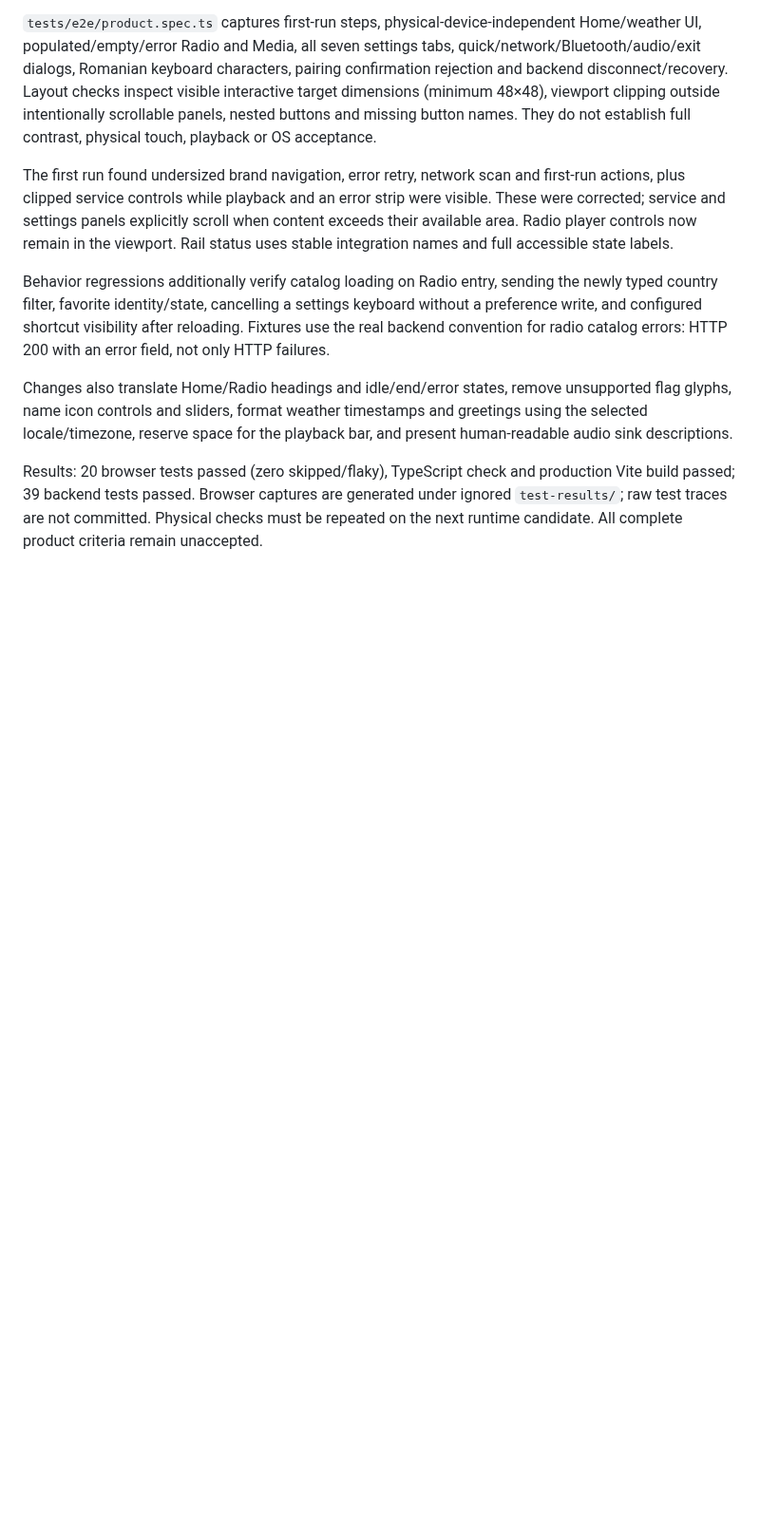
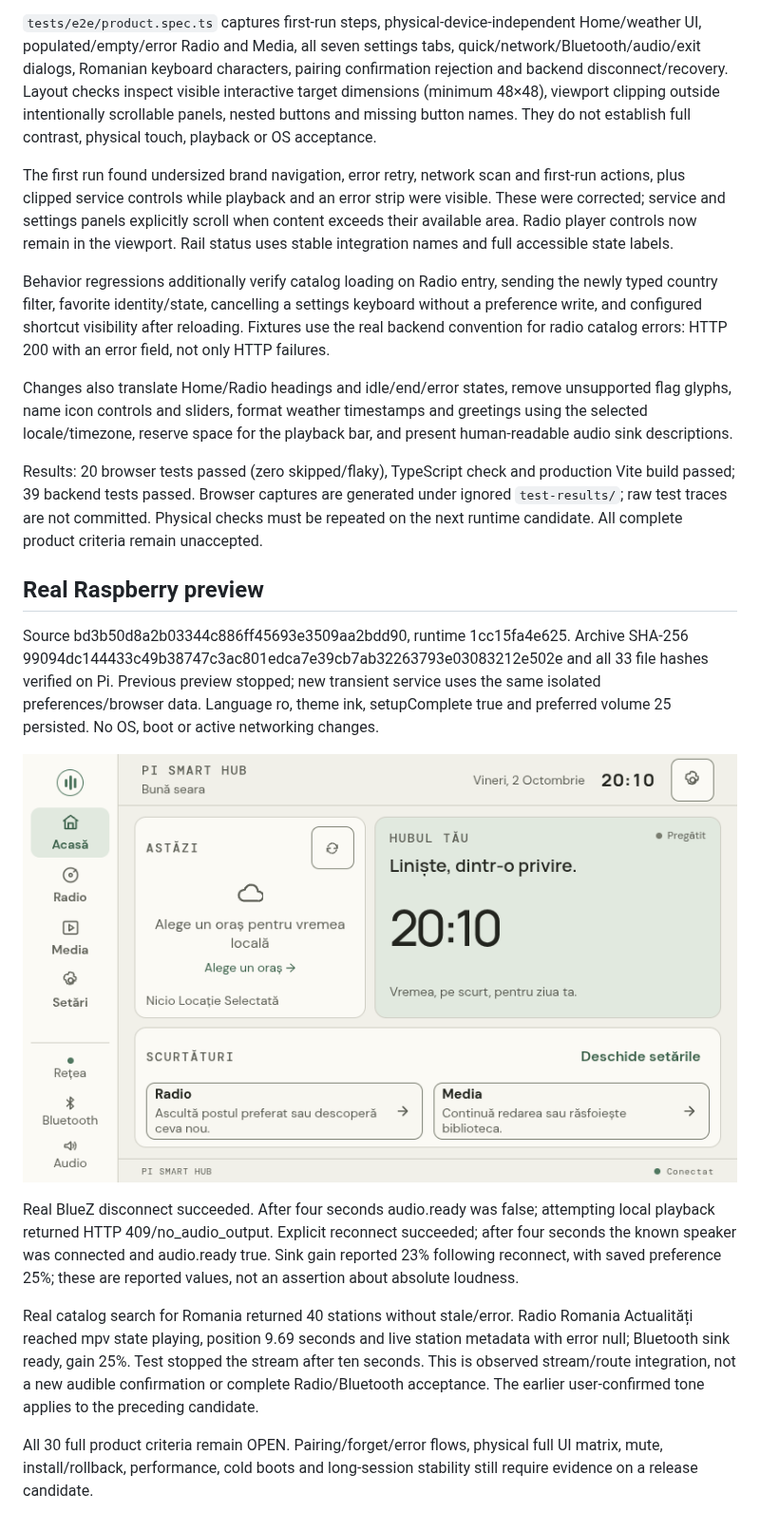
Before and after one commit to Therenthe/PySH, a Markdown page: docs/evidence/ui-audit-2026-10-02.md, the part around the change. Shown at 95% size. Drawn GitHub-style; pictures changed too: docs/evidence/images/pi-home-1cc15fa4e625.png (added); blank space fills up the shorter version.

Commit message:
Record real full-UI preview, radio and Bluetooth recovery evidence

```diff
--- a/docs/evidence/ui-audit-2026-10-02.md
+++ b/docs/evidence/ui-audit-2026-10-02.md
@@ -11,3 +11,15 @@ Behavior regressions additionally verify catalog loading on Radio entry, sending
 Changes also translate Home/Radio headings and idle/end/error states, remove unsupported flag glyphs, name icon controls and sliders, format weather timestamps and greetings using the selected locale/timezone, reserve space for the playback bar, and present human-readable audio sink descriptions.
 
 Results: 20 browser tests passed (zero skipped/flaky), TypeScript check and production Vite build passed; 39 backend tests passed. Browser captures are generated under ignored `test-results/`; raw test traces are not committed. Physical checks must be repeated on the next runtime candidate. All complete product criteria remain unaccepted.
+
+## Real Raspberry preview
+
+Source bd3b50d8a2b03344c886ff45693e3509aa2bdd90, runtime 1cc15fa4e625. Archive SHA-256 99094dc144433c49b38747c3ac801edca7e39cb7ab32263793e03083212e502e and all 33 file hashes verified on Pi. Previous preview stopped; new transient service uses the same isolated preferences/browser data. Language ro, theme ink, setupComplete true and preferred volume 25 persisted. No OS, boot or active networking changes.
+
+![Real 800x480 Pi home](images/pi-home-1cc15fa4e625.png)
+
+Real BlueZ disconnect succeeded. After four seconds audio.ready was false; attempting local playback returned HTTP 409/no_audio_output. Explicit reconnect succeeded; after four seconds the known speaker was connected and audio.ready true. Sink gain reported 23% following reconnect, with saved preference 25%; these are reported values, not an assertion about absolute loudness.
+
+Real catalog search for Romania returned 40 stations without stale/error. Radio Romania Actualități reached mpv state playing, position 9.69 seconds and live station metadata with error null; Bluetooth sink ready, gain 25%. Test stopped the stream after ten seconds. This is observed stream/route integration, not a new audible confirmation or complete Radio/Bluetooth acceptance. The earlier user-confirmed tone applies to the preceding candidate.
+
+All 30 full product criteria remain OPEN. Pairing/forget/error flows, physical full UI matrix, mute, install/rollback, performance, cold boots and long-session stability still require evidence on a release candidate.
```
Also changed, not shown: STATUS.md (+2 -2 lines), 1 other file.
